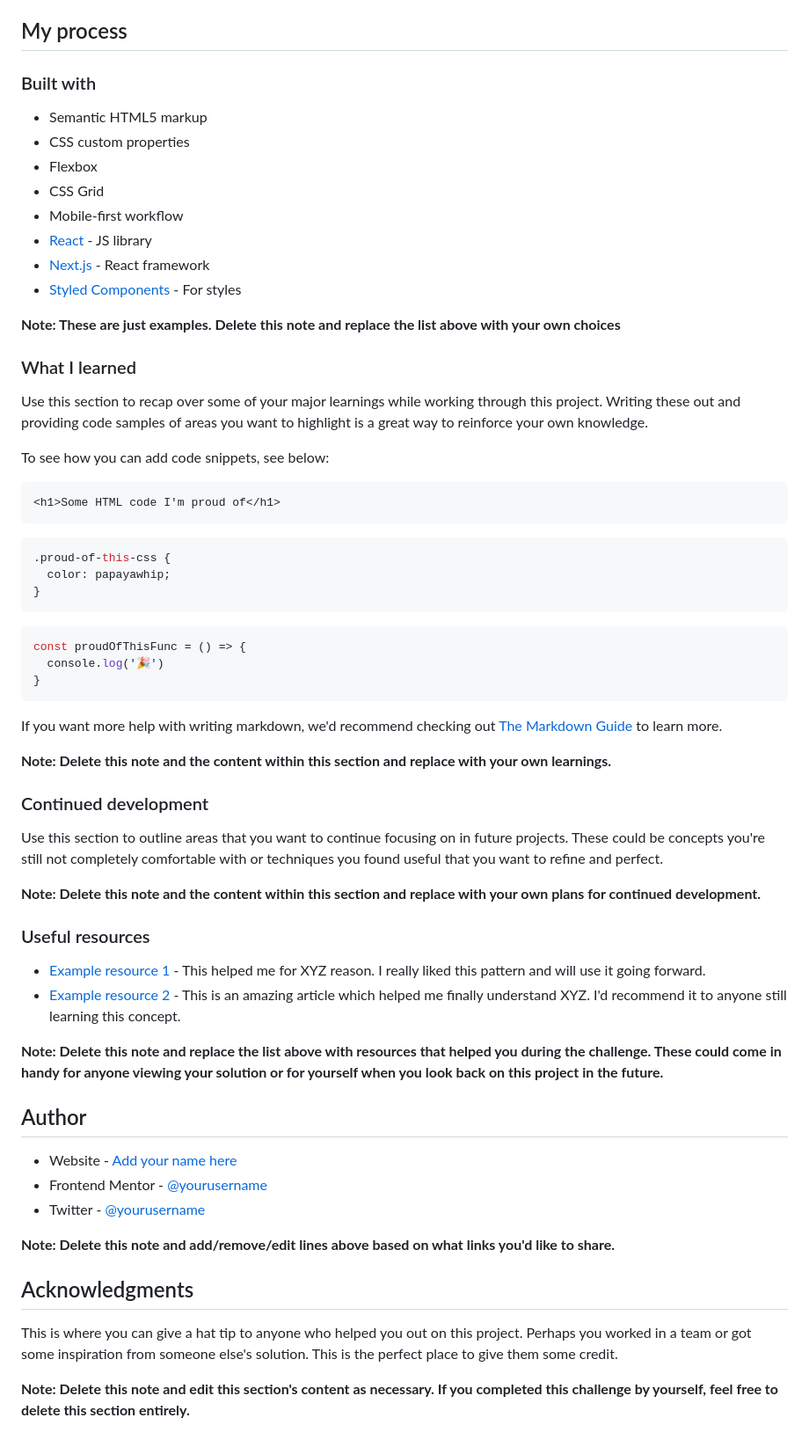
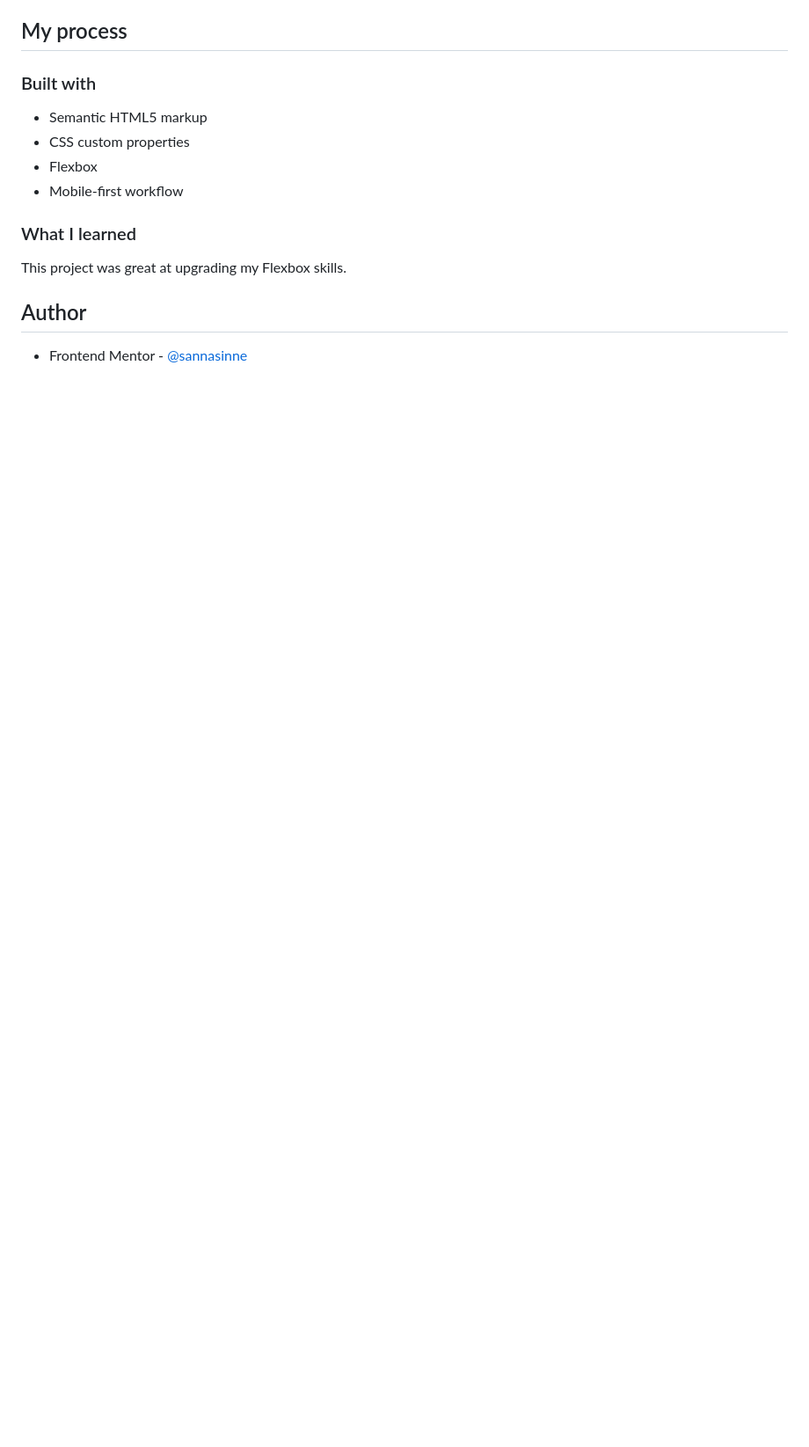
Before and after one commit to sannasinne/clipboard-landing-page-master, a Markdown page: README.md, the part around the change printed below. Shown: that part at 88% size. GitHub-like rendering; blank space fills up the shorter version.

````diff
--- a/README.md
+++ b/README.md
@@ -51,61 +40,12 @@ Then crop/optimize/edit your image however you like, add it to your project, and
 - Semantic HTML5 markup
 - CSS custom properties
 - Flexbox
-- CSS Grid
 - Mobile-first workflow
-- [React](https://reactjs.org/) - JS library
-- [Next.js](https://nextjs.org/) - React framework
-- [Styled Components](https://styled-components.com/) - For styles
-
-**Note: These are just examples. Delete this note and replace the list above with your own choices**
 
 ### What I learned
 
-Use this section to recap over some of your major learnings while working through this project. Writing these out and providing code samples of areas you want to highlight is a great way to reinforce your own knowledge.
-
-To see how you can add code snippets, see below:
-
-```html
-<h1>Some HTML code I'm proud of</h1>
-```
-```css
-.proud-of-this-css {
-  color: papayawhip;
-}
-```
-```js
-const proudOfThisFunc = () => {
-  console.log('🎉')
-}
-```
-
-If you want more help with writing markdown, we'd recommend checking out [The Markdown Guide](https://www.markdownguide.org/) to learn more.
-
-**Note: Delete this note and the content within this section and replace with your own learnings.**
-
-### Continued development
-
-Use this section to outline areas that you want to continue focusing on in future projects. These could be concepts you're still not completely comfortable with or techniques you found useful that you want to refine and perfect.
-
-**Note: Delete this note and the content within this section and replace with your own plans for continued development.**
-
-### Useful resources
-
-- [Example resource 1](https://www.example.com) - This helped me for XYZ reason. I really liked this pattern and will use it going forward.
-- [Example resource 2](https://www.example.com) - This is an amazing article which helped me finally understand XYZ. I'd recommend it to anyone still learning this concept.
-
-**Note: Delete this note and replace the list above with resources that helped you during the challenge. These could come in handy for anyone viewing your solution or for yourself when you look back on this project in the future.**
+This project was great at upgrading my Flexbox skills.
 
 ## Author
 
-- Website - [Add your name here](https://www.your-site.com)
-- Frontend Mentor - [@yourusername](https://www.frontendmentor.io/profile/yourusername)
-- Twitter - [@yourusername](https://www.twitter.com/yourusername)
-
-**Note: Delete this note and add/remove/edit lines above based on what links you'd like to share.**
-
-## Acknowledgments
-
-This is where you can give a hat tip to anyone who helped you out on this project. Perhaps you worked in a team or got some inspiration from someone else's solution. This is the perfect place to give them some credit.
-
-**Note: Delete this note and edit this section's content as necessary. If you completed this challenge by yourself, feel free to delete this section entirely.**
+- Frontend Mentor - [@sannasinne](https://www.frontendmentor.io/profile/sannasinne)
````
Also changed, not shown: other parts of README.md (+4 -15 lines), screenshot-desktop.jpg (added), screenshot-mobile.jpg (added).
